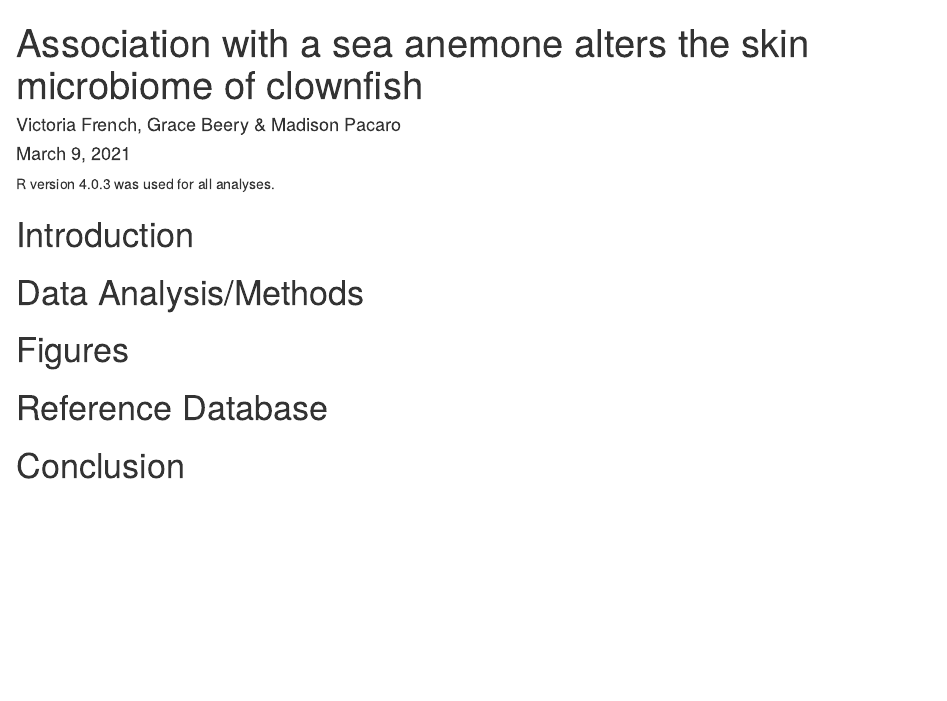
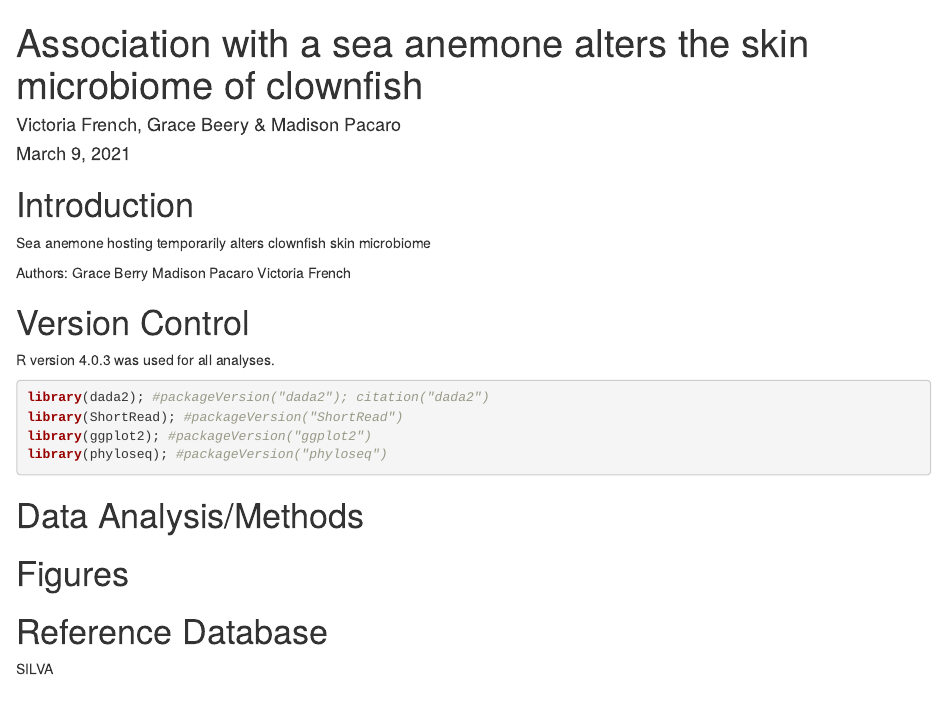
Before and after one commit to BU-BI586/fishmicrobes_2021_assign1, an R Markdown document (clownfish_microbes.Rmd): the page in a window 1100 px wide, from its top. Rendered offline with R 4.5, knitr and Pandoc, with nearby package versions.

Commit message:
Just starting to tranfer some information to markdown

````diff
--- a/clownfish_microbes.Rmd
+++ b/clownfish_microbes.Rmd
@@ -6,11 +6,25 @@ output: html_document
 ---
 
 
+# Introduction
+
+Sea anemone hosting temporarily alters clownfish skin microbiome
+
+Authors:
+Grace Berry
+Madison Pacaro
+Victoria French
+
+# Version Control
+
 R version 4.0.3 was used for all analyses.
 
-
-# Introduction
-
+```{r}
+library(dada2); #packageVersion("dada2"); citation("dada2")
+library(ShortRead); #packageVersion("ShortRead")
+library(ggplot2); #packageVersion("ggplot2")
+library(phyloseq); #packageVersion("phyloseq")
+```
 
 
 # Data Analysis/Methods
@@ -23,6 +37,6 @@ R version 4.0.3 was used for all analyses.
 
 # Reference Database
 
-
+SILVA
 
 # Conclusion
````
